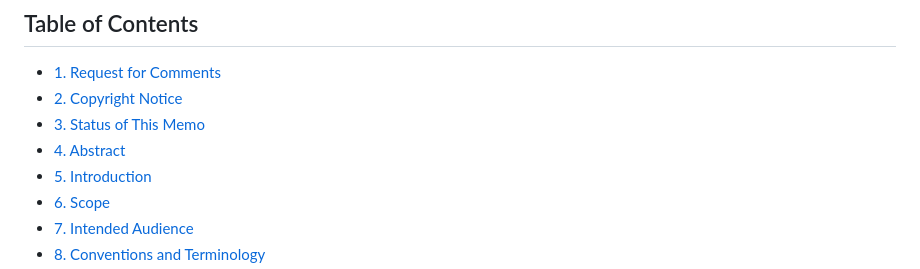
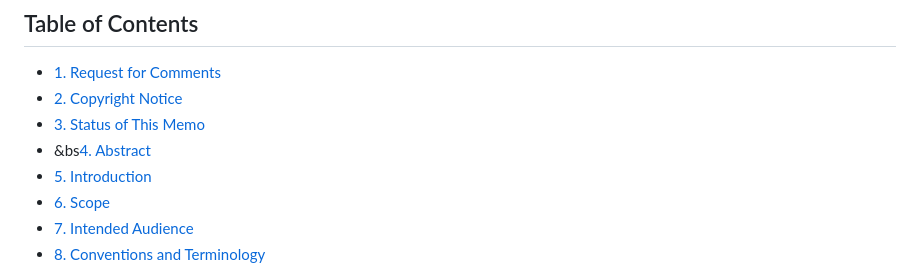
Before and after one commit to abhey-WIL/implementation-bikeshed, a Markdown page: MDs/ev-charging-head.md, the part around the change. Drawn GitHub-style.

```diff
--- a/MDs/ev-charging-head.md
+++ b/MDs/ev-charging-head.md
@@ -6,7 +6,7 @@ Implementation Guide \- EV Charging \- Version 0.8 (DRAFT) <!-- omit from toc --
 - [1. Request for Comments](#1-request-for-comments)
 - [2. Copyright Notice](#2-copyright-notice)
 - [3. Status of This Memo](#3-status-of-this-memo)
-- [4. Abstract](#4-abstract)
+- &bs[4. Abstract](#4-abstract)
 - [5. Introduction](#5-introduction)
 - [6. Scope](#6-scope)
 - [7. Intended Audience](#7-intended-audience)
```
